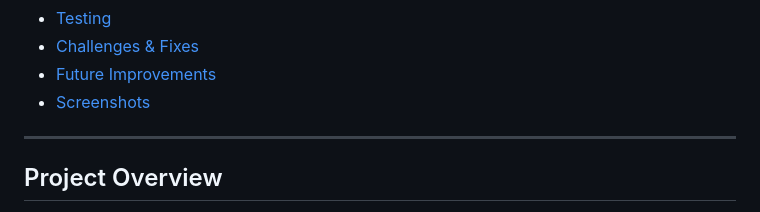
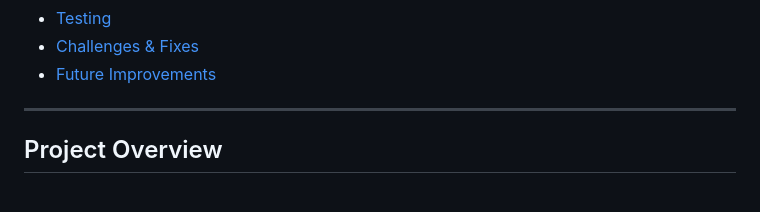
Before and after one commit to Abdulazeem2004/flask-ec2-rds-deployment, a Markdown page: README.md, the part around the change printed below. Rendered like a GitHub page.

```diff
--- a/README.md
+++ b/README.md
@@ -16,7 +16,7 @@
 * [Testing](#testing)
 * [Challenges & Fixes](#challenges--fixes)
 * [Future Improvements](#future-improvements)
-* [Screenshots](#screenshots)
+
 
 ---
 
```
Also changed, not shown: other parts of README.md (+1 -18 lines).
